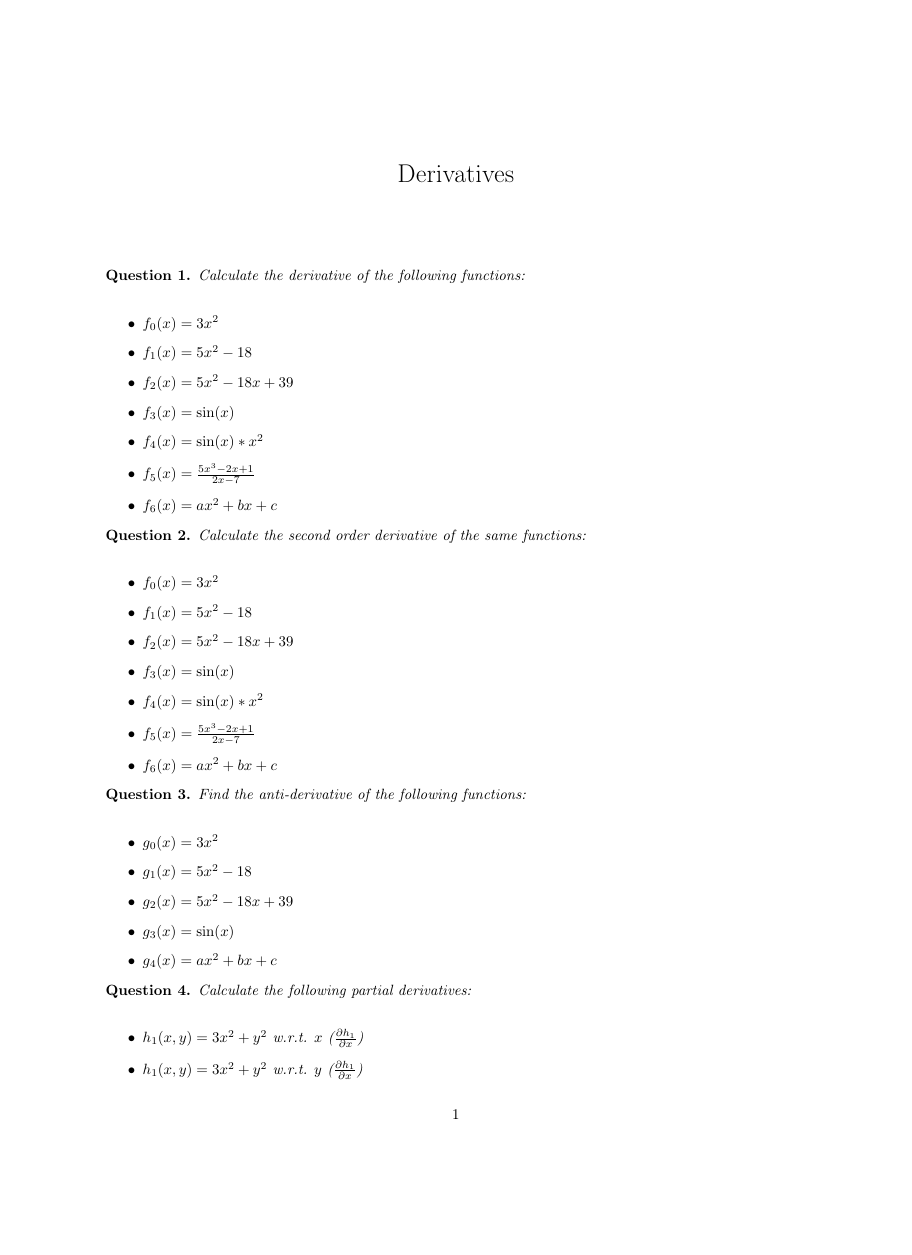
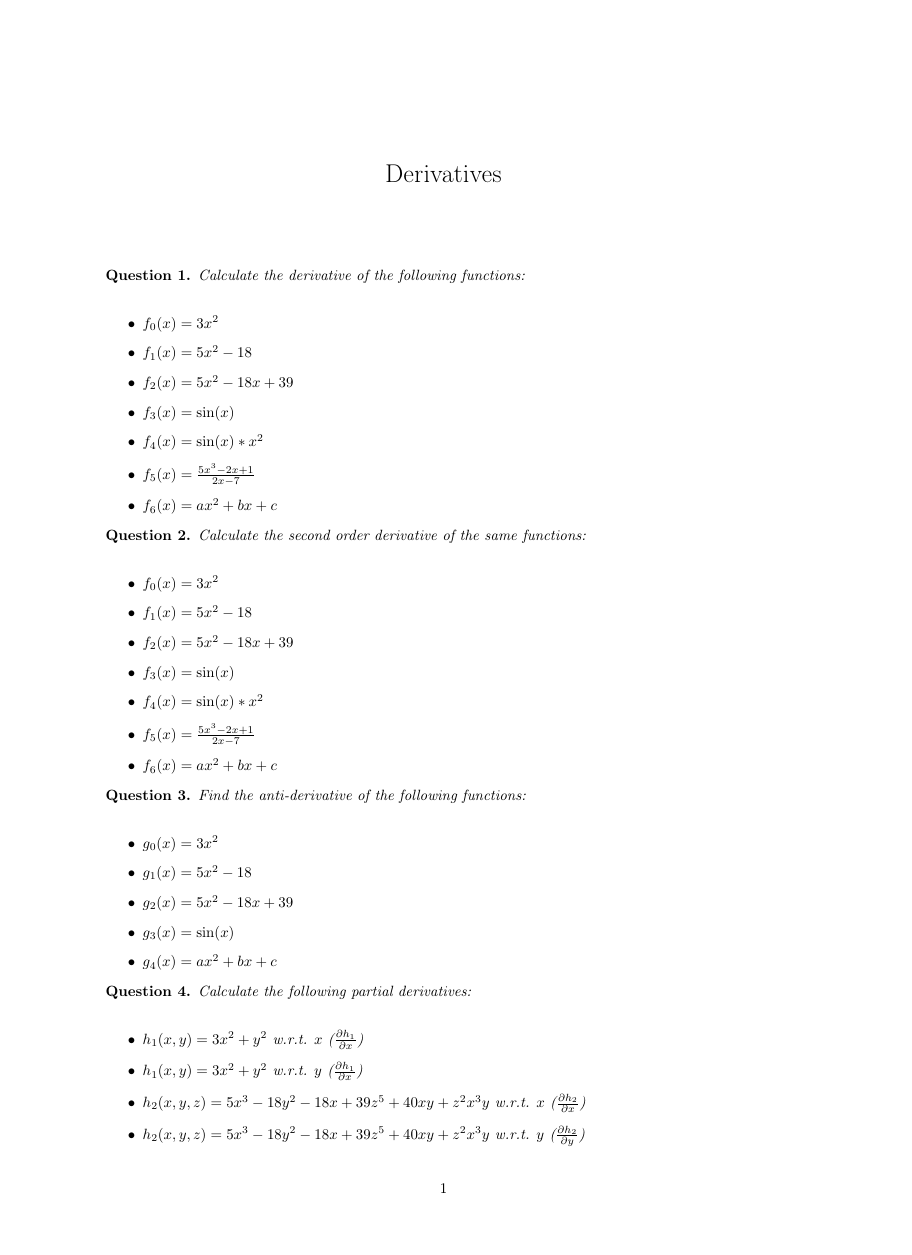
Before and after one commit to pauldubois98/RefresherMaths2023, a LaTeX problem sheet (HomeworkDerivatives/HomeworkDerivatives.tex): page 1 of 2, the shorter picture padded with empty space. Compiled offline with pdfLaTeX.

Commit message:
a4 paper!!!

```diff
--- a/HomeworkDerivatives/HomeworkDerivatives.tex
+++ b/HomeworkDerivatives/HomeworkDerivatives.tex
@@ -1,4 +1,4 @@
-\documentclass[]{article}
+\documentclass[a4paper]{article}
 
 %format
 \usepackage[utf8]{inputenc}
```
Also changed, not shown: HomeworkDerivatives/HomeworkDerivatives.pdf.
